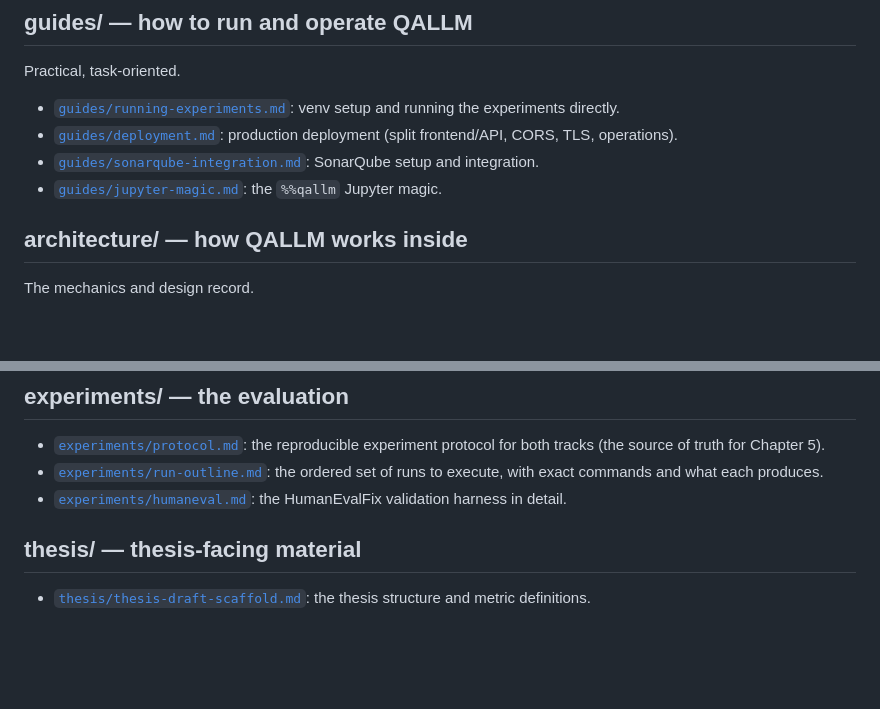
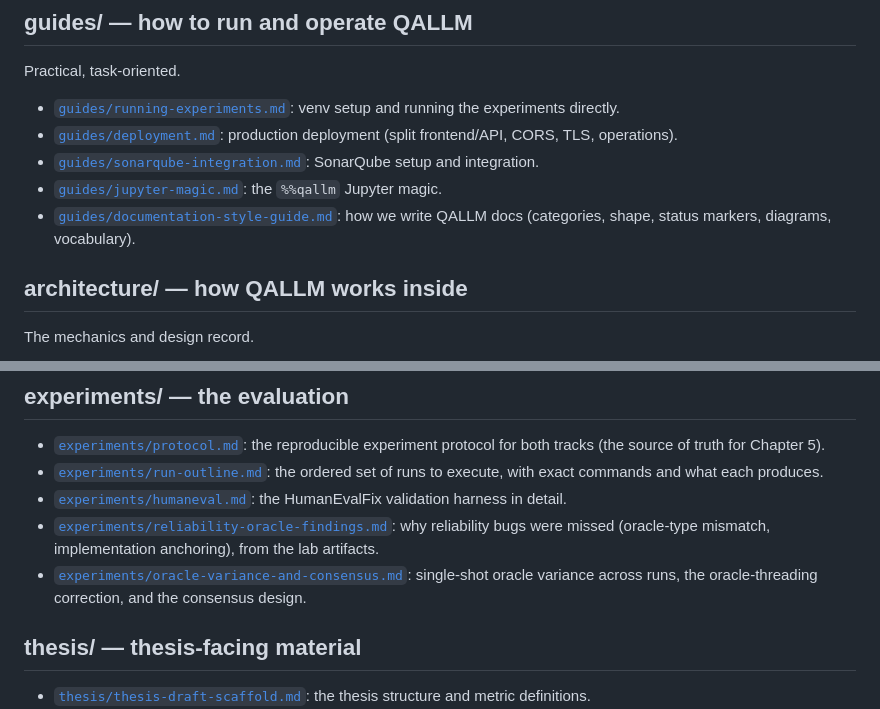
Before and after one commit to assaban/qallm-uva, a Markdown page: docs/README.md, 2 parts joined by grey strips. Rendered like a GitHub page; blank space fills up the shorter version.

```diff
--- a/docs/README.md
+++ b/docs/README.md
@@ -20,6 +20,7 @@ Practical, task-oriented.
 - [`guides/deployment.md`](guides/deployment.md): production deployment (split frontend/API, CORS, TLS, operations).
 - [`guides/sonarqube-integration.md`](guides/sonarqube-integration.md): SonarQube setup and integration.
 - [`guides/jupyter-magic.md`](guides/jupyter-magic.md): the `%%qallm` Jupyter magic.
+- [`guides/documentation-style-guide.md`](guides/documentation-style-guide.md): how we write QALLM docs (categories, shape, status markers, diagrams, vocabulary).
 
 ## architecture/ — how QALLM works inside
 
@@ -36,6 +37,8 @@ The mechanics and design record.
 - [`experiments/protocol.md`](experiments/protocol.md): the reproducible experiment protocol for both tracks (the source of truth for Chapter 5).
 - [`experiments/run-outline.md`](experiments/run-outline.md): the ordered set of runs to execute, with exact commands and what each produces.
 - [`experiments/humaneval.md`](experiments/humaneval.md): the HumanEvalFix validation harness in detail.
+- [`experiments/reliability-oracle-findings.md`](experiments/reliability-oracle-findings.md): why reliability bugs were missed (oracle-type mismatch, implementation anchoring), from the lab artifacts.
+- [`experiments/oracle-variance-and-consensus.md`](experiments/oracle-variance-and-consensus.md): single-shot oracle variance across runs, the oracle-threading correction, and the consensus design.
 
 ## thesis/ — thesis-facing material
 
```
Also changed, not shown: docs/guides/documentation-style-guide.md (added, +109 -0 lines).
